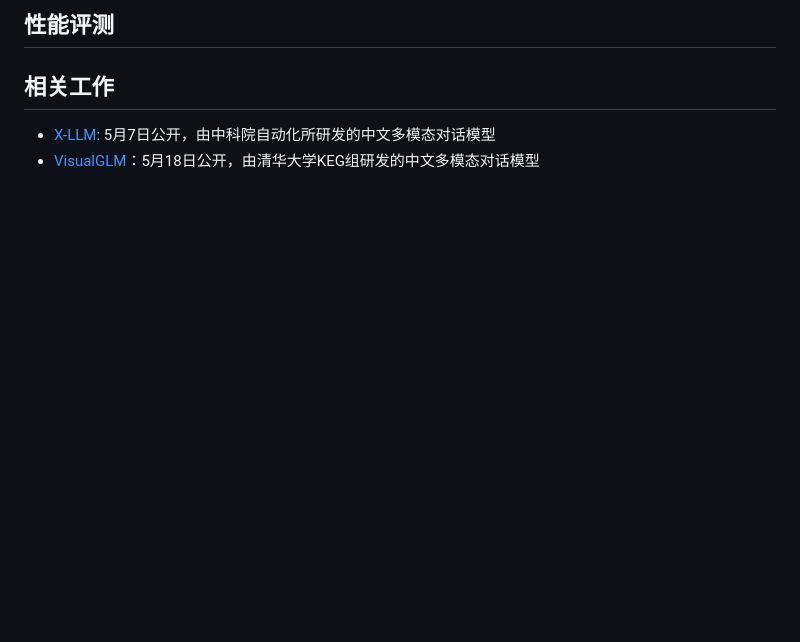
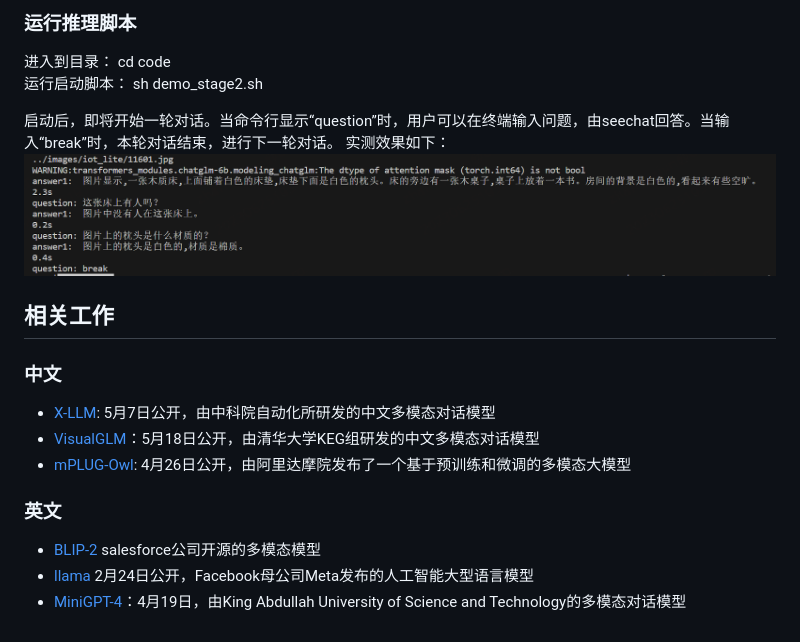
Before and after one commit to 360CVGroup/SEEChat, a Markdown page: README.md, the part around one of its changes. Drawn GitHub-style; pictures changed too: doc/img/round_dialog.png (added); blank space fills up the shorter version.

Commit message:
readm modified

```diff
--- a/README.md
+++ b/README.md
@@ -29,7 +39,21 @@ SEEChat基于单模态专家缝合路线，通过可学习的桥接层将视觉
 
-## 性能评测
+### 运行推理脚本
+进入到目录：
+cd code
+运行启动脚本：
+sh demo_stage2.sh
+
+启动后，即将开始一轮对话。当命令行显示“question”时，用户可以在终端输入问题，由seechat回答。当输入“break”时，本轮对话结束，进行下一轮对话。
+实测效果如下：
+<img src="./doc/img/round_dialog.png" alt= “round” width="1500" height="200">
 
 
 ## 相关工作
+### 中文
 * [X-LLM](https://x-llm.github.io/): 5月7日公开，由中科院自动化所研发的中文多模态对话模型
 * [VisualGLM](https://github.com/THUDM/VisualGLM-6B)：5月18日公开，由清华大学KEG组研发的中文多模态对话模型
+* [mPLUG-Owl](https://github.com/X-PLUG/mPLUG-Owl): 4月26日公开，由阿里达摩院发布了一个基于预训练和微调的多模态大模型
+### 英文
+* [BLIP-2](https://github.com/salesforce/LAVIS) salesforce公司开源的多模态模型
+* [llama](https://github.com/facebookresearch/llama) 2月24日公开，Facebook母公司Meta发布的人工智能大型语言模型
+* [MiniGPT-4](https://github.com/Vision-CAIR/MiniGPT-4)：4月19日，由King Abdullah University of Science and Technology的多模态对话模型
```
Also changed, not shown: other parts of README.md (+14 -4 lines).
